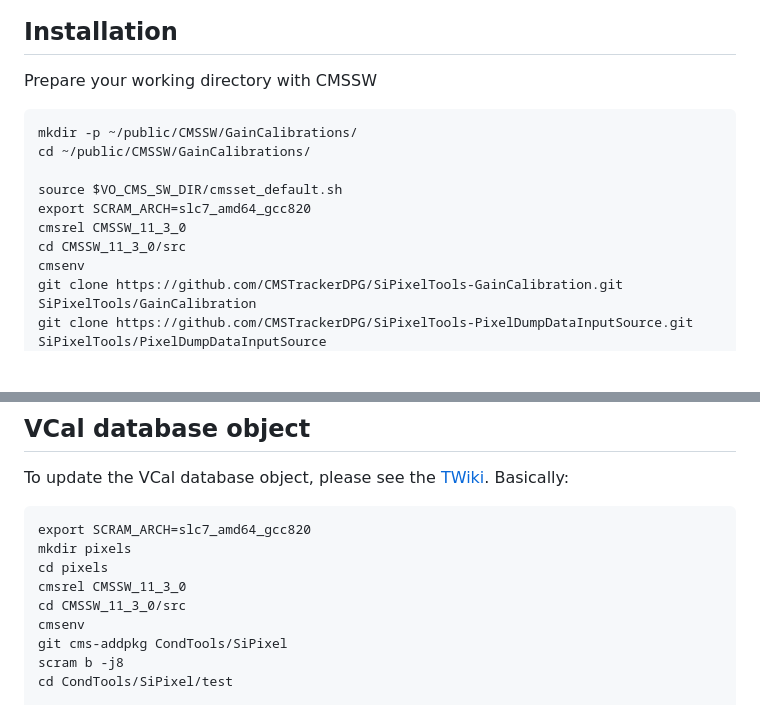
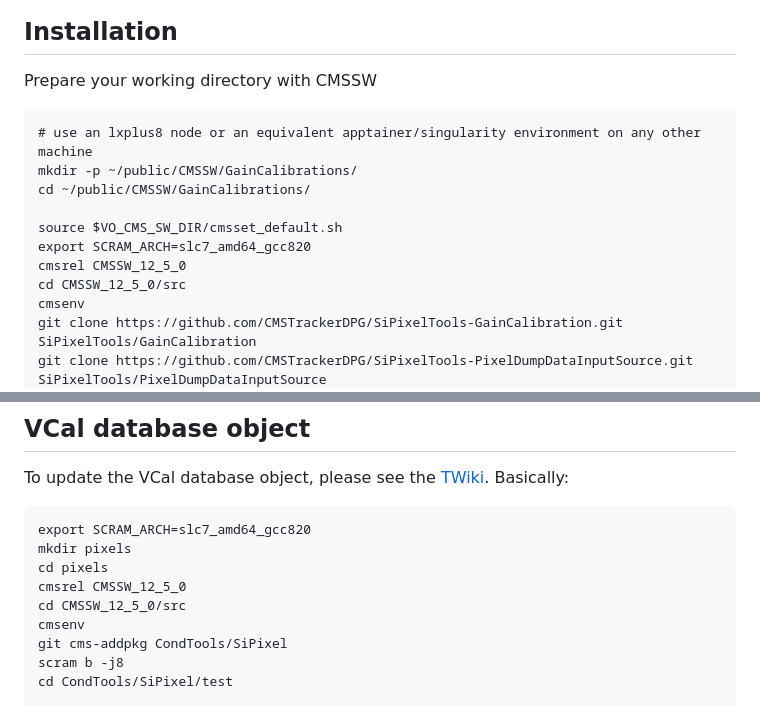
Before and after one commit to CMSTrackerDPG/SiPixelTools-GainCalibration, a Markdown page: README.md, 2 parts joined by grey strips. Rendered like a GitHub page; blank space fills up the shorter version.

Commit message:
update instructions to use CMSSW 12_5_0

````diff
--- a/README.md
+++ b/README.md
@@ -10,13 +10,14 @@ Instructions for DOCs can be found on this TWiki: https://twiki.cern.ch/twiki/bi
 ## Installation
 Prepare your working directory with CMSSW
 ```
+# use an lxplus8 node or an equivalent apptainer/singularity environment on any other machine
 mkdir -p ~/public/CMSSW/GainCalibrations/
 cd ~/public/CMSSW/GainCalibrations/
 
 source $VO_CMS_SW_DIR/cmsset_default.sh
 export SCRAM_ARCH=slc7_amd64_gcc820
-cmsrel CMSSW_11_3_0
-cd CMSSW_11_3_0/src
+cmsrel CMSSW_12_5_0
+cd CMSSW_12_5_0/src
 cmsenv
 git clone https://github.com/CMSTrackerDPG/SiPixelTools-GainCalibration.git SiPixelTools/GainCalibration
 git clone https://github.com/CMSTrackerDPG/SiPixelTools-PixelDumpDataInputSource.git SiPixelTools/PixelDumpDataInputSource
@@ -102,8 +103,8 @@ Basically:
 export SCRAM_ARCH=slc7_amd64_gcc820
 mkdir pixels
 cd pixels
-cmsrel CMSSW_11_3_0
-cd CMSSW_11_3_0/src
+cmsrel CMSSW_12_5_0
+cd CMSSW_12_5_0/src
 cmsenv
 git cms-addpkg CondTools/SiPixel
 scram b -j8
````
